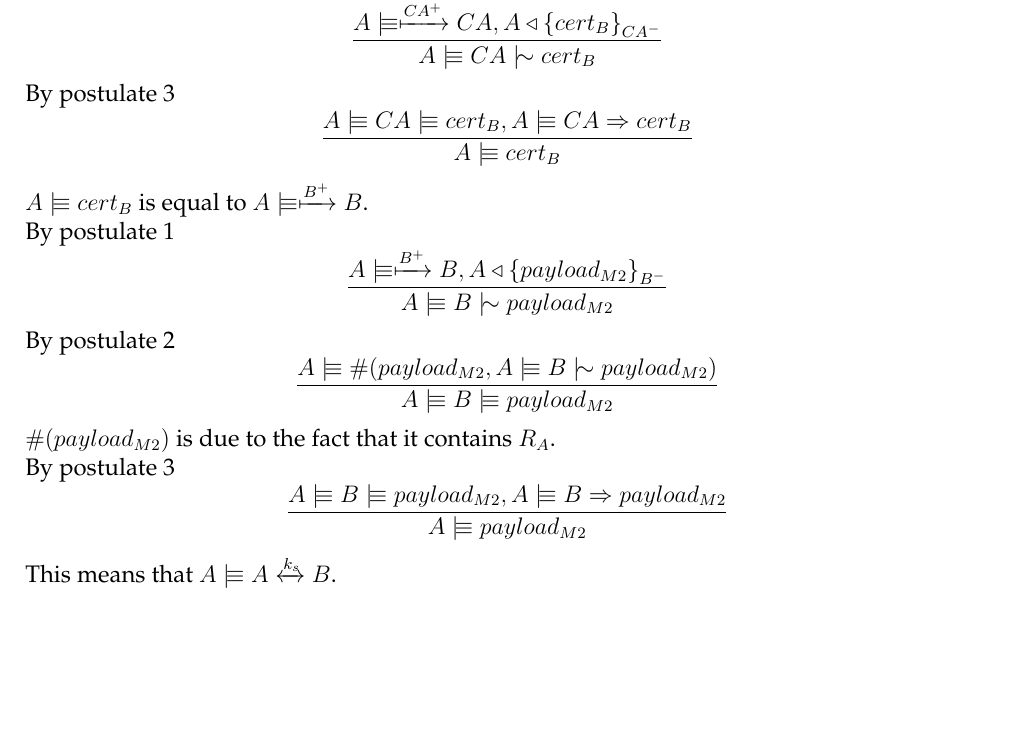
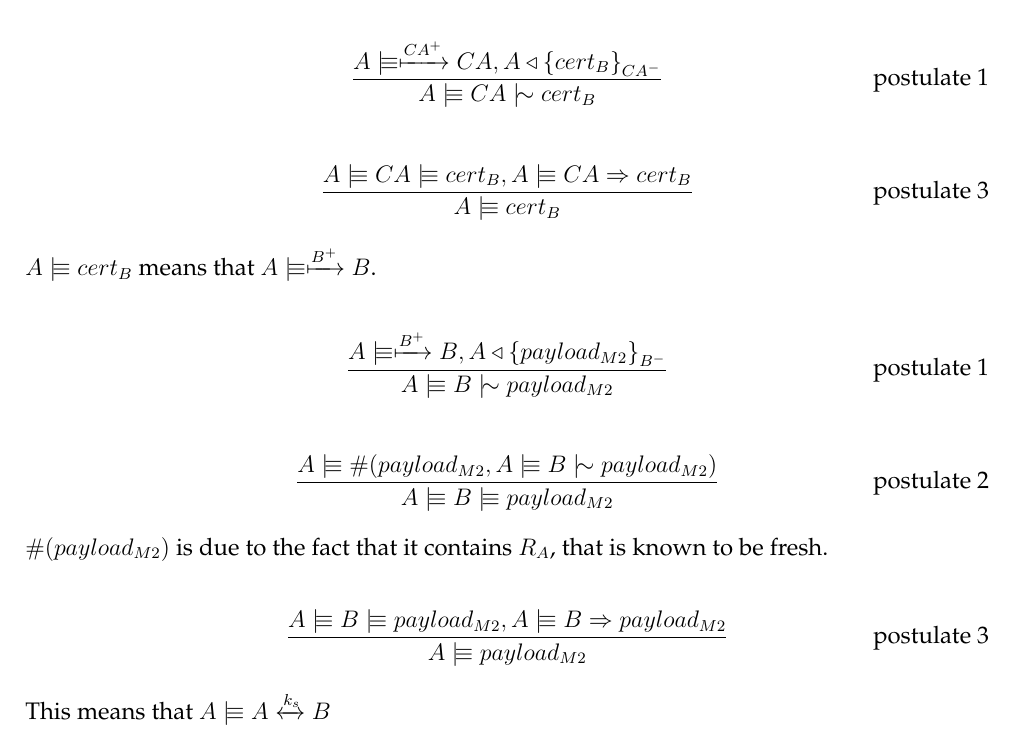
Before and after one commit to giomba/cybersec-proj, a LaTeX document (doc/main.tex): part of page 7 of 7, cut so that both start at the same text. Compiled offline with pdfLaTeX.

Commit message:
[doc] estetic improvements on BAN logic proof

```diff
--- a/doc/main.tex
+++ b/doc/main.tex
@@ -323,24 +323,29 @@ The encrypted payload can be of any length between $0$ and $2^{32}$ bytes, even
 
 \subsection{Proof}
 
-By postulate 1
-\[\frac{A \believes \pubkey{CA^+} CA, A \sees \encrypt{cert_B}{CA^-}}{A \believes CA \oncesaid cert_B}\]
+\begin{align}
+\frac{A \believes \pubkey{CA^+} CA, A \sees \encrypt{cert_B}{CA^-}}{A \believes CA \oncesaid cert_B} \tag*{postulate 1}
+\end{align}
 
-By postulate 3
-\[\frac{A \believes CA \believes cert_B, A \believes CA \controls cert_B}{A \believes cert_B}\]
+\begin{align}
+\frac{A \believes CA \believes cert_B, A \believes CA \controls cert_B}{A \believes cert_B} \tag*{postulate 3}
+\end{align}
 
-$A \believes cert_B$ is equal to $A \believes \pubkey{B^+} B$.
+$A \believes cert_B$ means that $A \believes \pubkey{B^+} B$.
 
-By postulate 1
-\[\frac{A \believes \pubkey{B^+} B, A \sees \encrypt{payload_{M2}}{B^-}}{A \believes B \oncesaid payload_{M2}}\]
+\begin{align}
+\frac{A \believes \pubkey{B^+} B, A \sees \encrypt{payload_{M2}}{B^-}}{A \believes B \oncesaid payload_{M2}} \tag*{postulate 1}
+\end{align}
 
-By postulate 2
-\[\frac{A \believes \fresh{payload_{M2}, A \believes B \oncesaid payload_{M2}}}{A \believes B \believes payload_{M2}}\]
+\begin{align}
+\frac{A \believes \fresh{payload_{M2}, A \believes B \oncesaid payload_{M2}}}{A \believes B \believes payload_{M2}} \tag*{postulate 2}
+\end{align}
 
-$\fresh{payload_{M2}}$ is due to the fact that it contains $R_A$.
+$\fresh{payload_{M2}}$ is due to the fact that it contains $R_A$, that is known to be fresh.
 
-By postulate 3
-\[\frac{A \believes B \believes payload_{M2}, A \believes B \controls payload_{M2}}{A \believes payload_{M2}}\]
+\begin{align}
+\frac{A \believes B \believes payload_{M2}, A \believes B \controls payload_{M2}}{A \believes payload_{M2}} \tag*{postulate 3}
+\end{align}
 
-This means that $A \believes A \sharekey{k_s} B$.
+This means that $A \believes A \sharekey{k_s} B$
 \end{document}
```
